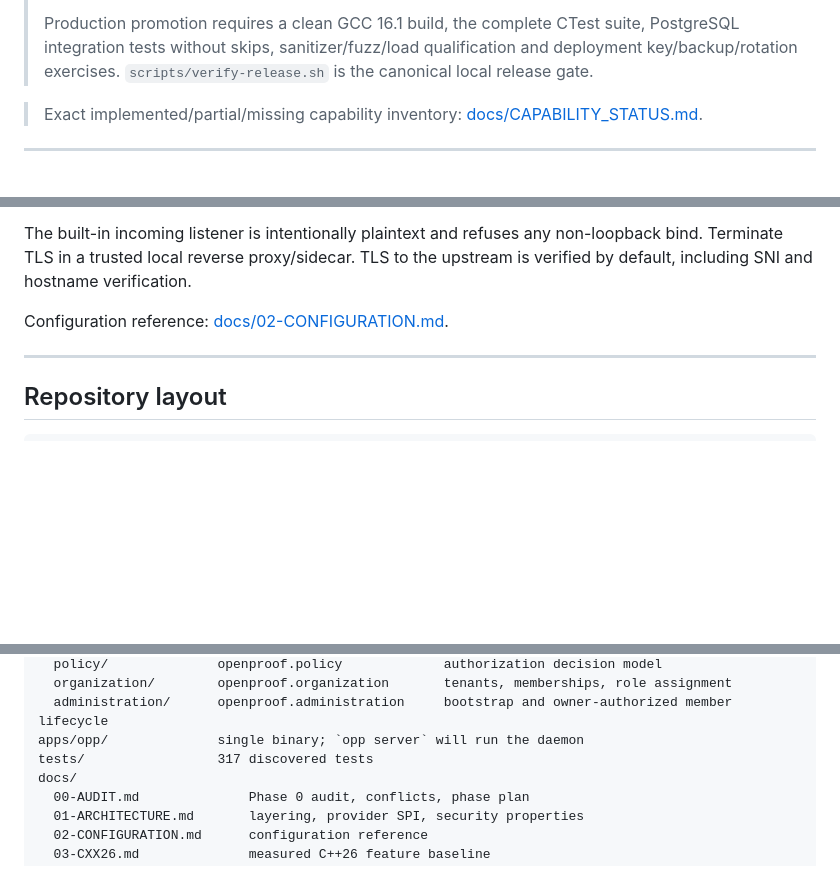
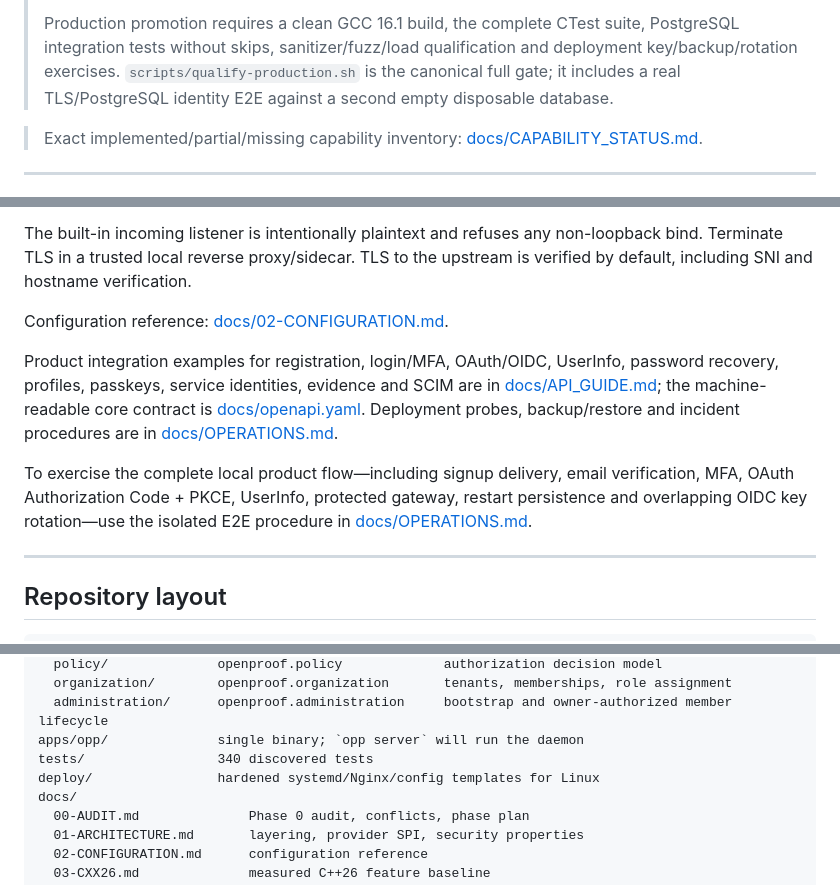
Before and after one commit to genyleap/openproof, a Markdown page: README.md, 3 parts joined by grey strips. Drawn GitHub-style; blank space fills up the shorter version.

```diff
--- a/README.md
+++ b/README.md
@@ -26,8 +26,9 @@ only as providers behind extension interfaces.
 >
 > Production promotion requires a clean GCC 16.1 build, the complete CTest suite,
 > PostgreSQL integration tests without skips, sanitizer/fuzz/load qualification and
-> deployment key/backup/rotation exercises. `scripts/verify-release.sh` is the
-> canonical local release gate.
+> deployment key/backup/rotation exercises. `scripts/qualify-production.sh` is
+> the canonical full gate; it includes a real TLS/PostgreSQL identity E2E against
+> a second empty disposable database.
 
 > Exact implemented/partial/missing capability inventory: [docs/CAPABILITY_STATUS.md](docs/CAPABILITY_STATUS.md).
 
@@ -178,6 +183,17 @@ the upstream is verified by default, including SNI and hostname verification.
 
 Configuration reference: [docs/02-CONFIGURATION.md](docs/02-CONFIGURATION.md).
 
+Product integration examples for registration, login/MFA, OAuth/OIDC, UserInfo,
+password recovery, profiles, passkeys, service identities, evidence and SCIM are
+in [docs/API_GUIDE.md](docs/API_GUIDE.md); the machine-readable core contract is
+[docs/openapi.yaml](docs/openapi.yaml). Deployment probes, backup/restore and
+incident procedures are in [docs/OPERATIONS.md](docs/OPERATIONS.md).
+
+To exercise the complete local product flow—including signup delivery, email
+verification, MFA, OAuth Authorization Code + PKCE, UserInfo, protected gateway,
+restart persistence and overlapping OIDC key rotation—use the isolated E2E
+procedure in [docs/OPERATIONS.md](docs/OPERATIONS.md#identity-platform-e2e).
+
 ---
 
 ## Repository layout
@@ -209,7 +225,8 @@ src/
   organization/        openproof.organization       tenants, memberships, role assignment
   administration/      openproof.administration     bootstrap and owner-authorized member lifecycle
 apps/opp/              single binary; `opp server` will run the daemon
-tests/                 317 discovered tests
+tests/                 340 discovered tests
+deploy/                hardened systemd/Nginx/config templates for Linux
 docs/
   00-AUDIT.md              Phase 0 audit, conflicts, phase plan
   01-ARCHITECTURE.md       layering, provider SPI, security properties
```
Also changed, not shown: other parts of README.md (+4 -0 lines).
